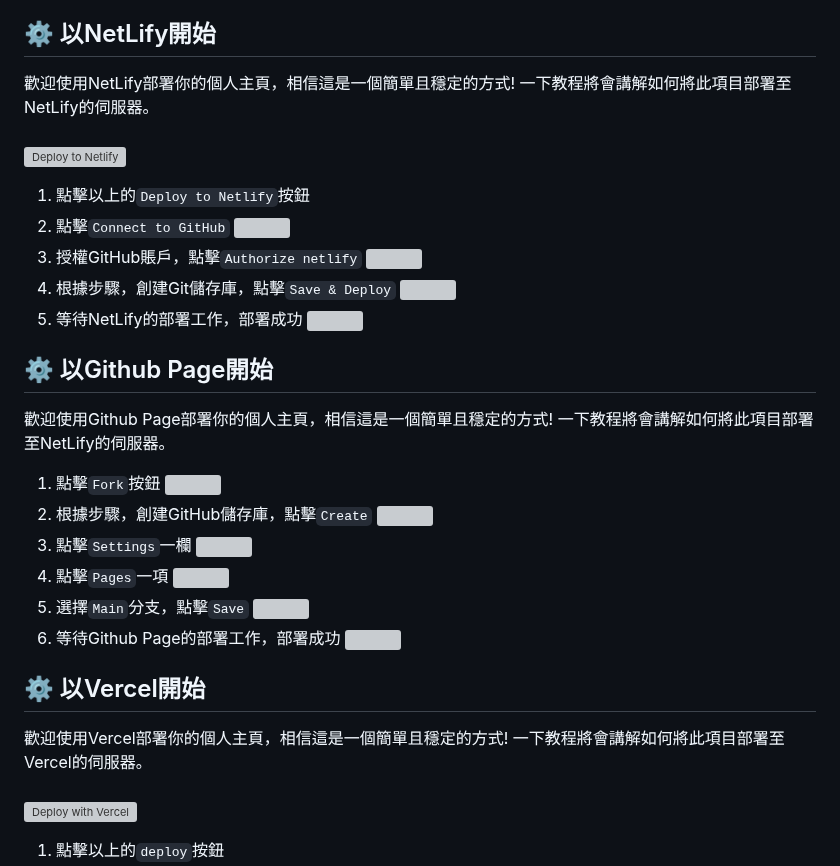
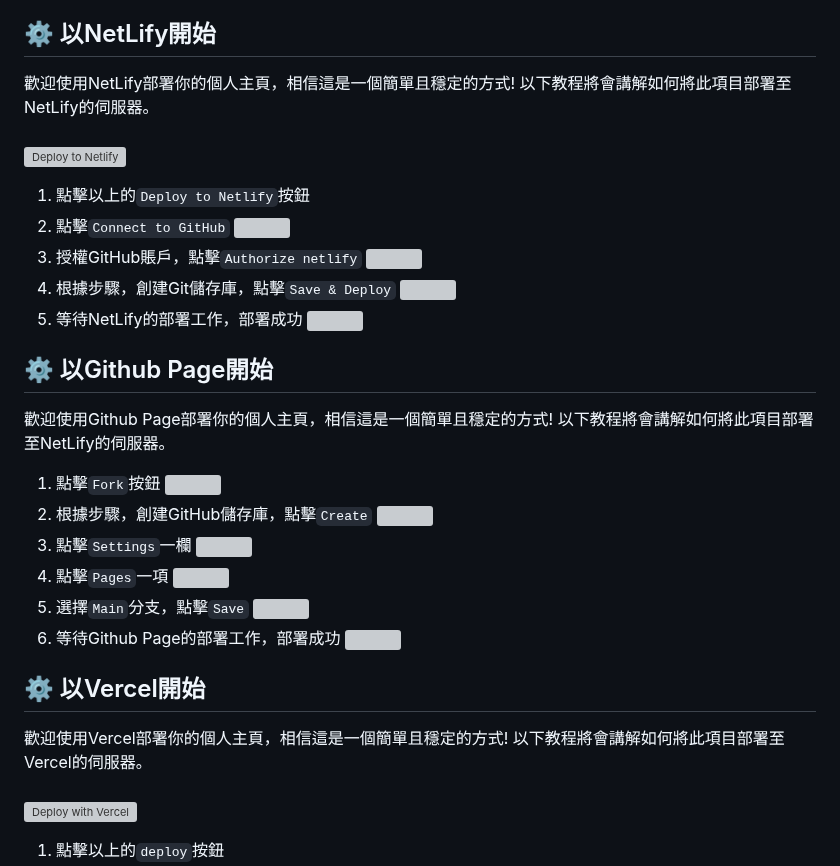
Before and after one commit to JerryIs-strong/Arona, a Markdown page: README.md, the part around one of its changes. Drawn GitHub-style; grey boxes are pictures that could not be loaded.

````diff
--- a/README.md
+++ b/README.md
@@ -30,7 +30,7 @@
 4. 更多靜態網頁托管平臺
 
 ## ⚙️ 以NetLify開始
-歡迎使用NetLify部署你的個人主頁，相信這是一個簡單且穩定的方式! 一下教程將會講解如何將此項目部署至NetLify的伺服器。<br/>
+歡迎使用NetLify部署你的個人主頁，相信這是一個簡單且穩定的方式! 以下教程將會講解如何將此項目部署至NetLify的伺服器。<br/>
 <br/>
 [![Deploy to Netlify](https://www.netlify.com/img/deploy/button.svg)](https://app.netlify.com/start/deploy?repository=https://github.com/JerryIs-strong/personal-webpage)
 <br/>
@@ -45,7 +45,7 @@
 ![](/src/sample/netlify/screenshot-4.png)
 
 ## ⚙️ 以Github Page開始
-歡迎使用Github Page部署你的個人主頁，相信這是一個簡單且穩定的方式! 一下教程將會講解如何將此項目部署至NetLify的伺服器。<br/>
+歡迎使用Github Page部署你的個人主頁，相信這是一個簡單且穩定的方式! 以下教程將會講解如何將此項目部署至NetLify的伺服器。<br/>
 1. 點擊```Fork```按鈕
 ![](/src/sample/github/screenshot-1.png)
 2. 根據步驟，創建GitHub儲存庫，點擊```Create```
@@ -59,7 +59,7 @@
 6. 等待Github Page的部署工作，部署成功
 ![](/src/sample/github/screenshot-6.png)
 ## ⚙️ 以Vercel開始
-歡迎使用Vercel部署你的個人主頁，相信這是一個簡單且穩定的方式! 一下教程將會講解如何將此項目部署至Vercel的伺服器。<br/>
+歡迎使用Vercel部署你的個人主頁，相信這是一個簡單且穩定的方式! 以下教程將會講解如何將此項目部署至Vercel的伺服器。<br/>
 <br/>
 [![Deploy with Vercel](https://vercel.com/button)](https://vercel.com/new/clone?repository-url=https://github.com/JerryIs-strong/personal-webpage.git)
 <br/>
````
Also changed, not shown: other parts of README.md (+1 -1 lines).
